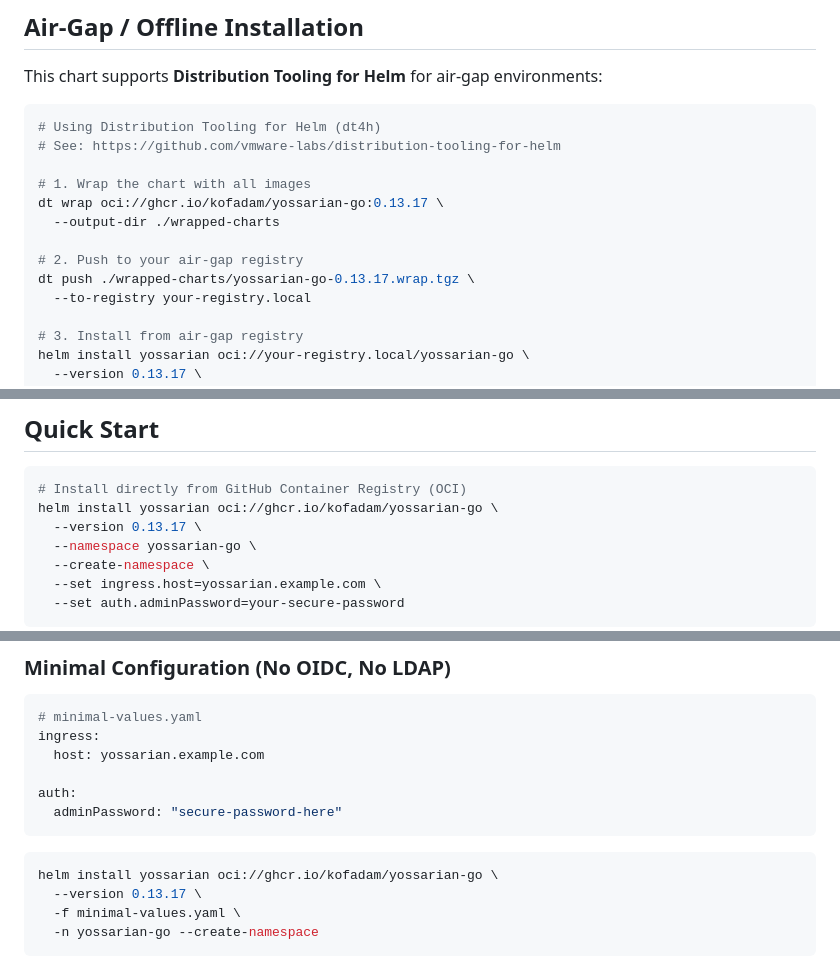
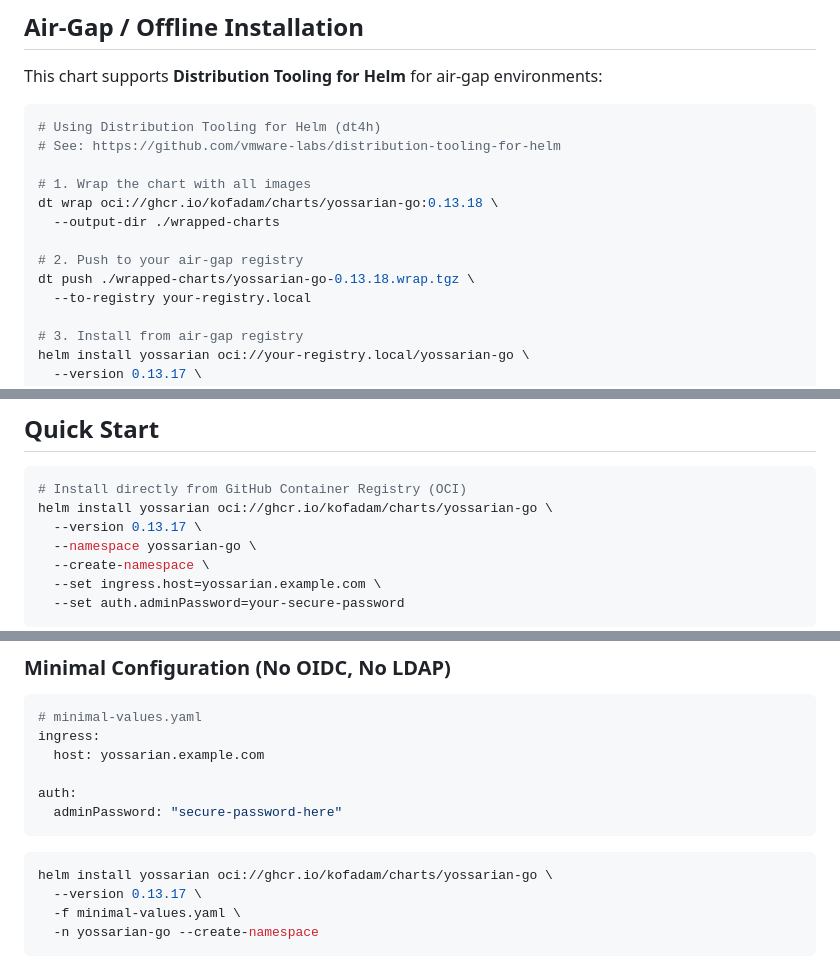
Before and after one commit to kofadam/yossarian-go, a Markdown page: helm/yossarian-go/README.md, 3 parts joined by grey strips. Rendered like a GitHub page.

Commit message:
Update chart references from yossarian-go to charts

````diff
--- a/helm/yossarian-go/README.md
+++ b/helm/yossarian-go/README.md
@@ -33,11 +33,11 @@ This chart supports **Distribution Tooling for Helm** for air-gap environments:
 # See: https://github.com/vmware-labs/distribution-tooling-for-helm
 
 # 1. Wrap the chart with all images
-dt wrap oci://ghcr.io/kofadam/yossarian-go:0.13.17 \
+dt wrap oci://ghcr.io/kofadam/charts/yossarian-go:0.13.18 \
   --output-dir ./wrapped-charts
 
 # 2. Push to your air-gap registry
-dt push ./wrapped-charts/yossarian-go-0.13.17.wrap.tgz \
+dt push ./wrapped-charts/yossarian-go-0.13.18.wrap.tgz \
   --to-registry your-registry.local
 
 # 3. Install from air-gap registry
@@ -56,7 +56,7 @@ helm install yossarian oci://your-registry.local/yossarian-go \
 
 ```bash
 # Install directly from GitHub Container Registry (OCI)
-helm install yossarian oci://ghcr.io/kofadam/yossarian-go \
+helm install yossarian oci://ghcr.io/kofadam/charts/yossarian-go \
   --version 0.13.17 \
   --namespace yossarian-go \
   --create-namespace \
@@ -78,7 +78,7 @@ auth:
 ```
 
 ```bash
-helm install yossarian oci://ghcr.io/kofadam/yossarian-go \
+helm install yossarian oci://ghcr.io/kofadam/charts/yossarian-go \
   --version 0.13.17 \
   -f minimal-values.yaml \
   -n yossarian-go --create-namespace
````
Also changed, not shown: other parts of helm/yossarian-go/README.md (+1 -1 lines).
